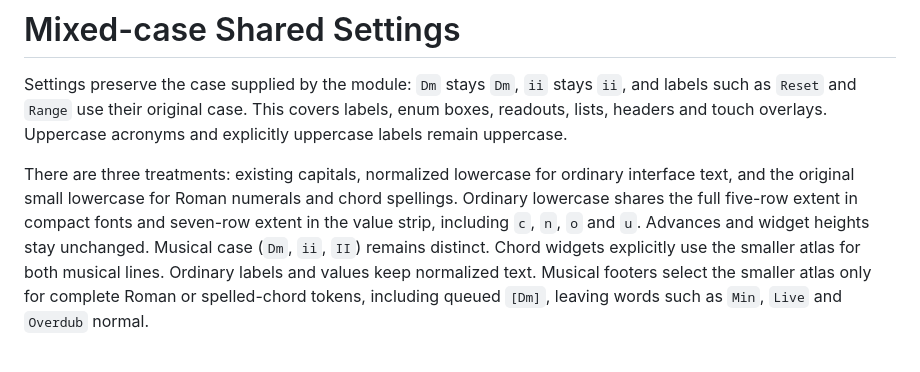
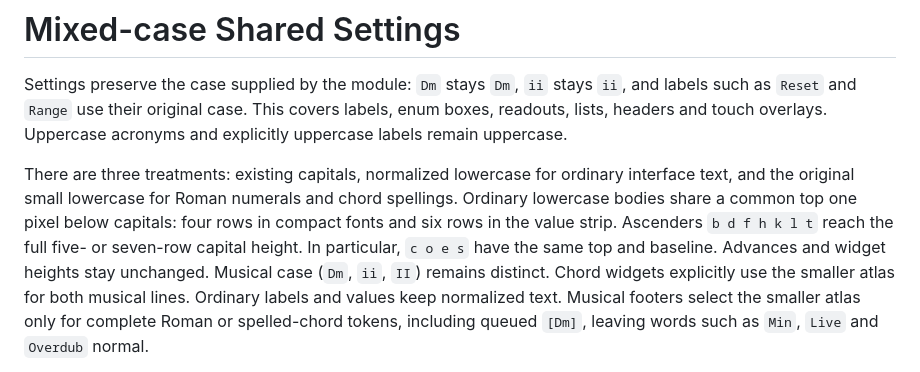
Before and after one commit to douglasmason/harmonybus-movy, a Markdown page: docs/settings-case.md, the part around the change. GitHub-like rendering.

Commit message:
Document common lowercase bodies and full-height ascenders

```diff
--- a/docs/settings-case.md
+++ b/docs/settings-case.md
@@ -7,9 +7,11 @@ Uppercase acronyms and explicitly uppercase labels remain uppercase.
 
 There are three treatments: existing capitals, normalized lowercase for ordinary
 interface text, and the original small lowercase for Roman numerals and chord spellings.
-Ordinary lowercase shares the full five-row extent in compact fonts and seven-row
-extent in the value strip, including `c`, `n`, `o` and `u`. Advances and widget
-heights stay unchanged. Musical case (`Dm`, `ii`, `II`) remains distinct.
+Ordinary lowercase bodies share a common top one pixel below capitals: four rows
+in compact fonts and six rows in the value strip. Ascenders `b d f h k l t`
+reach the full five- or seven-row capital height. In particular, `c o e s` have
+the same top and baseline. Advances and widget heights stay unchanged. Musical
+case (`Dm`, `ii`, `II`) remains distinct.
 Chord widgets explicitly use the smaller atlas for both musical lines. Ordinary
 labels and values keep normalized text. Musical footers select the smaller atlas
 only for complete Roman or spelled-chord tokens, including queued `[Dm]`, leaving
```
